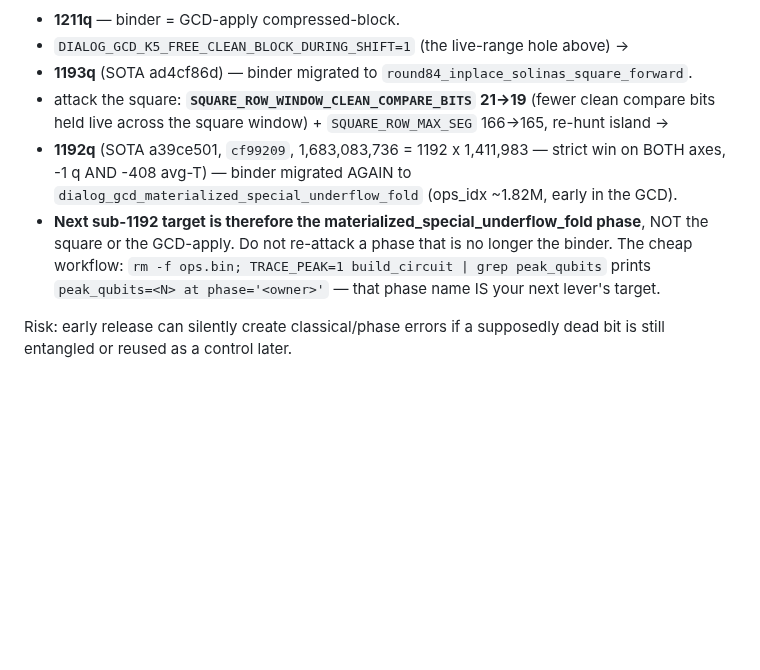
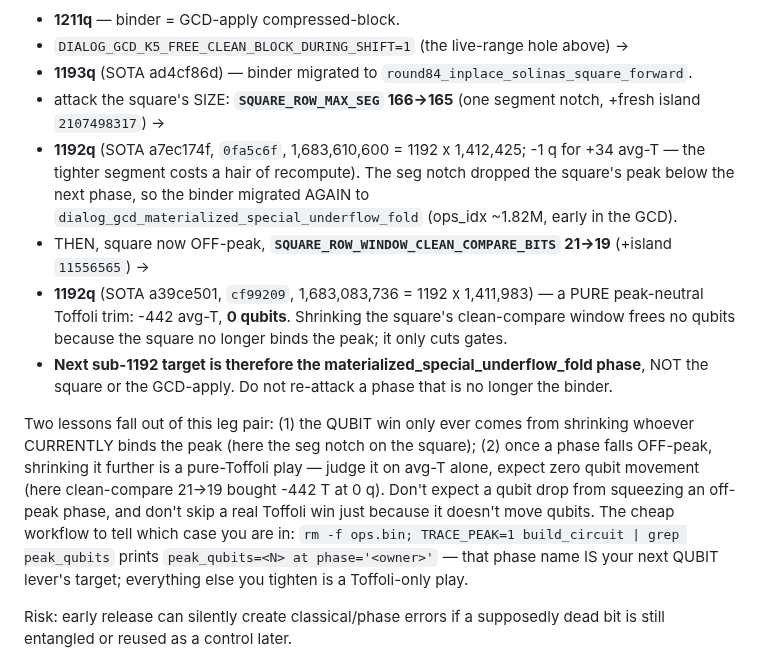
Before and after one commit to jieyilong/ecdsafail_skills, a Markdown page: ecdsafail-circuit-optimization/SKILL.md, the part around the change. Rendered like a GitHub page; blank space fills up the shorter version.

Commit message:
circuit-opt: correct 1193->1192 decomposition via intermediate 0fa5c6f
Analyzing the skipped intermediate submission 0fa5c6f (a7ec174f, 1,683,610,600
= 1192q x 1,412,425) corrects last commit's record:
- SQUARE_ROW_MAX_SEG 166->165 is the QUBIT lever (1193->1192, +34 avg-T); it
  migrated the binder off the round84 square to
  dialog_gcd_materialized_special_underflow_fold.
- SQUARE_ROW_WINDOW_CLEAN_COMPARE_BITS 21->19 (cf99209) is a SEPARATE peak-neutral
  Toffoli trim: -442 avg-T, 0 qubits (square already off-peak).
Adds the two lessons: qubit wins only come from shrinking the current binder;
shrinking an off-peak phase is a pure-Toffoli play (judge on avg-T alone).

Co-Authored-By: Claude Opus 4.8 <noreply@anthropic.com>

```diff
--- a/ecdsafail-circuit-optimization/SKILL.md
+++ b/ecdsafail-circuit-optimization/SKILL.md
@@ -205,15 +205,29 @@ re-`TRACE_PEAK`, read the new owning phase, and design the next lever against TH
 - **1211q** — binder = GCD-apply compressed-block.
 - `DIALOG_GCD_K5_FREE_CLEAN_BLOCK_DURING_SHIFT=1` (the live-range hole above) ->
 - **1193q** (SOTA ad4cf86d) — binder migrated to `round84_inplace_solinas_square_forward`.
-- attack the square: **`SQUARE_ROW_WINDOW_CLEAN_COMPARE_BITS` 21->19** (fewer clean compare
-  bits held live across the square window) + `SQUARE_ROW_MAX_SEG` 166->165, re-hunt island ->
-- **1192q** (SOTA a39ce501, `cf99209`, 1,683,083,736 = 1192 x 1,411,983 — strict win on BOTH
-  axes, -1 q AND -408 avg-T) — binder migrated AGAIN to
+- attack the square's SIZE: **`SQUARE_ROW_MAX_SEG` 166->165** (one segment notch, +fresh island
+  `2107498317`) ->
+- **1192q** (SOTA a7ec174f, `0fa5c6f`, 1,683,610,600 = 1192 x 1,412,425; -1 q for +34 avg-T —
+  the tighter segment costs a hair of recompute). The seg notch dropped the square's peak below
+  the next phase, so the binder migrated AGAIN to
   `dialog_gcd_materialized_special_underflow_fold` (ops_idx ~1.82M, early in the GCD).
+- THEN, square now OFF-peak, **`SQUARE_ROW_WINDOW_CLEAN_COMPARE_BITS` 21->19** (+island
+  `11556565`) ->
+- **1192q** (SOTA a39ce501, `cf99209`, 1,683,083,736 = 1192 x 1,411,983) — a PURE peak-neutral
+  Toffoli trim: -442 avg-T, **0 qubits**. Shrinking the square's clean-compare window frees no
+  qubits because the square no longer binds the peak; it only cuts gates.
 - **Next sub-1192 target is therefore the materialized_special_underflow_fold phase**, NOT
   the square or the GCD-apply. Do not re-attack a phase that is no longer the binder.
-The cheap workflow: `rm -f ops.bin; TRACE_PEAK=1 build_circuit | grep peak_qubits` prints
-`peak_qubits=<N> at phase='<owner>'` — that phase name IS your next lever's target.
+
+Two lessons fall out of this leg pair: (1) the QUBIT win only ever comes from shrinking
+whoever CURRENTLY binds the peak (here the seg notch on the square); (2) once a phase falls
+OFF-peak, shrinking it further is a pure-Toffoli play — judge it on avg-T alone, expect zero
+qubit movement (here clean-compare 21->19 bought -442 T at 0 q). Don't expect a qubit drop
+from squeezing an off-peak phase, and don't skip a real Toffoli win just because it doesn't
+move qubits. The cheap workflow to tell which case you are in:
+`rm -f ops.bin; TRACE_PEAK=1 build_circuit | grep peak_qubits` prints
+`peak_qubits=<N> at phase='<owner>'` — that phase name IS your next QUBIT lever's target;
+everything else you tighten is a Toffoli-only play.
 
 Risk: early release can silently create classical/phase errors if a supposedly dead bit is still entangled or reused as a control later.
 
```
